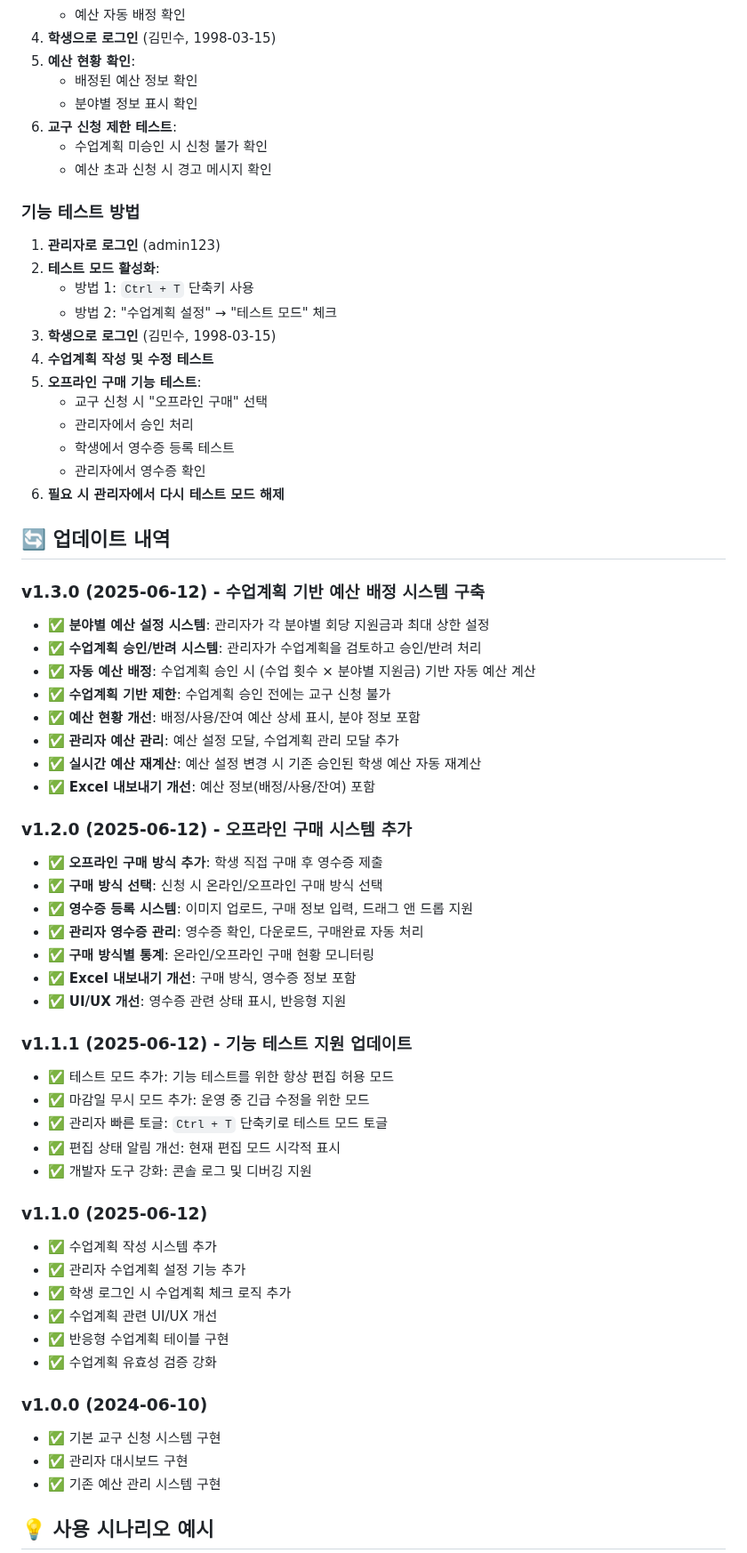
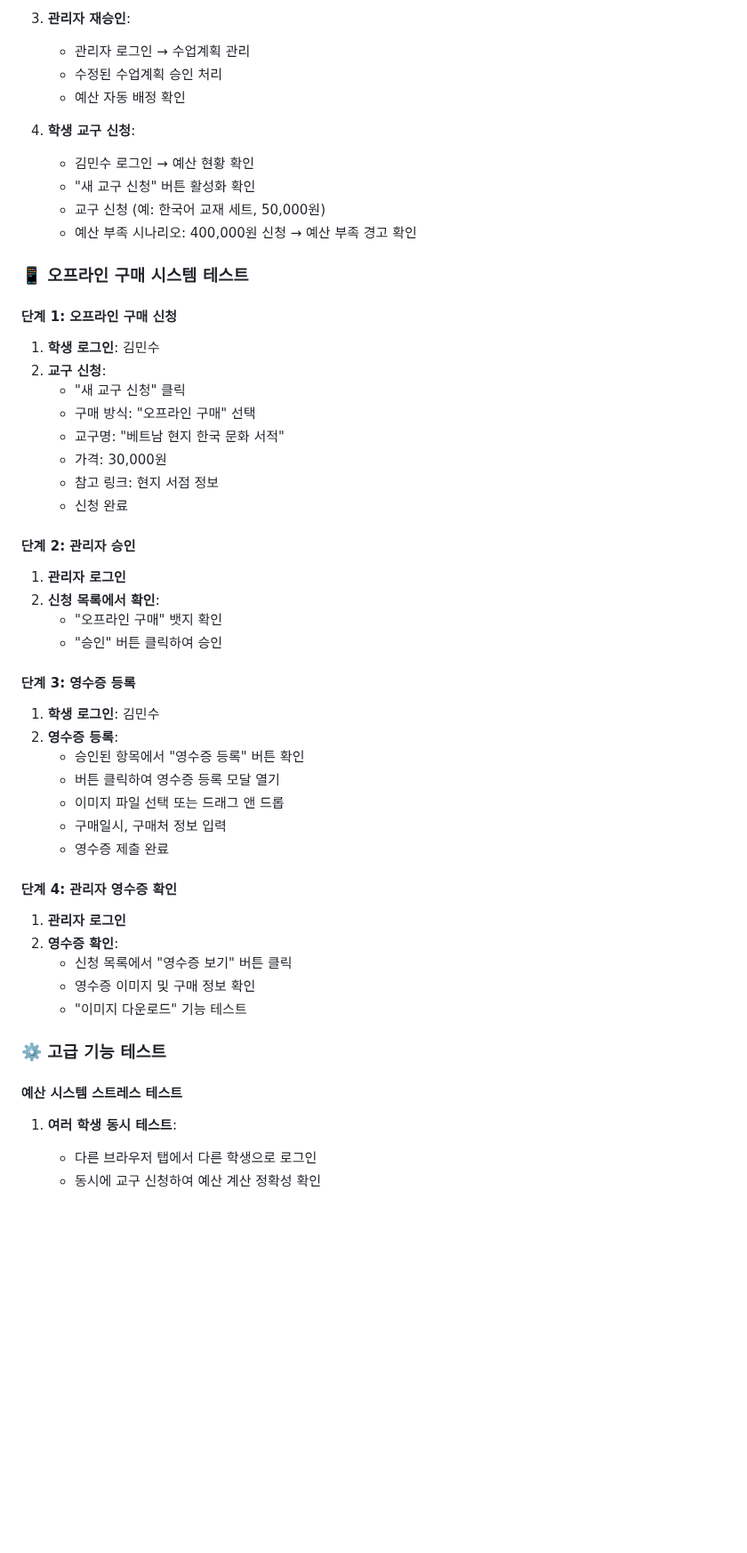
Before and after one commit to faye8796/request, a Markdown page: README.md, the part around one of its changes. Shown at 89% size. GitHub-like rendering; blank space fills up the shorter version.

Commit message:
README 마무리 업데이트 - 완전한 테스트 가이드 추가

```diff
--- a/README.md
+++ b/README.md
@@ -259,66 +313,52 @@
+3. **관리자 재승인**:
+   - 관리자 로그인 → 수업계획 관리
+   - 수정된 수업계획 승인 처리
    - 예산 자동 배정 확인
-4. **학생으로 로그인** (김민수, 1998-03-15)
-5. **예산 현황 확인**:
-   - 배정된 예산 정보 확인
-   - 분야별 정보 표시 확인
-6. **교구 신청 제한 테스트**:
-   - 수업계획 미승인 시 신청 불가 확인
-   - 예산 초과 신청 시 경고 메시지 확인
 
-### 기능 테스트 방법
-1. **관리자로 로그인** (admin123)
-2. **테스트 모드 활성화**:
-   - 방법 1: `Ctrl + T` 단축키 사용
-   - 방법 2: "수업계획 설정" → "테스트 모드" 체크
-3. **학생으로 로그인** (김민수, 1998-03-15)
-4. **수업계획 작성 및 수정 테스트**
-5. **오프라인 구매 기능 테스트**:
-   - 교구 신청 시 "오프라인 구매" 선택
-   - 관리자에서 승인 처리
-   - 학생에서 영수증 등록 테스트
-   - 관리자에서 영수증 확인
-6. **필요 시 관리자에서 다시 테스트 모드 해제**
+4. **학생 교구 신청**:
+   - 김민수 로그인 → 예산 현황 확인
+   - "새 교구 신청" 버튼 활성화 확인
+   - 교구 신청 (예: 한국어 교재 세트, 50,000원)
+   - 예산 부족 시나리오: 400,000원 신청 → 예산 부족 경고 확인
 
-## 🔄 업데이트 내역
+### 📱 오프라인 구매 시스템 테스트
 
-### v1.3.0 (2025-06-12) - 수업계획 기반 예산 배정 시스템 구축
-- ✅ **분야별 예산 설정 시스템**: 관리자가 각 분야별 회당 지원금과 최대 상한 설정
-- ✅ **수업계획 승인/반려 시스템**: 관리자가 수업계획을 검토하고 승인/반려 처리
-- ✅ **자동 예산 배정**: 수업계획 승인 시 (수업 횟수 × 분야별 지원금) 기반 자동 예산 계산
-- ✅ **수업계획 기반 제한**: 수업계획 승인 전에는 교구 신청 불가
-- ✅ **예산 현황 개선**: 배정/사용/잔여 예산 상세 표시, 분야 정보 포함
-- ✅ **관리자 예산 관리**: 예산 설정 모달, 수업계획 관리 모달 추가
-- ✅ **실시간 예산 재계산**: 예산 설정 변경 시 기존 승인된 학생 예산 자동 재계산
-- ✅ **Excel 내보내기 개선**: 예산 정보(배정/사용/잔여) 포함
+#### 단계 1: 오프라인 구매 신청
+1. **학생 로그인**: 김민수
+2. **교구 신청**:
+   - "새 교구 신청" 클릭
+   - 구매 방식: "오프라인 구매" 선택
+   - 교구명: "베트남 현지 한국 문화 서적"
+   - 가격: 30,000원
+   - 참고 링크: 현지 서점 정보
+   - 신청 완료
 
-### v1.2.0 (2025-06-12) - 오프라인 구매 시스템 추가
-- ✅ **오프라인 구매 방식 추가**: 학생 직접 구매 후 영수증 제출
-- ✅ **구매 방식 선택**: 신청 시 온라인/오프라인 구매 방식 선택
-- ✅ **영수증 등록 시스템**: 이미지 업로드, 구매 정보 입력, 드래그 앤 드롭 지원
-- ✅ **관리자 영수증 관리**: 영수증 확인, 다운로드, 구매완료 자동 처리
-- ✅ **구매 방식별 통계**: 온라인/오프라인 구매 현황 모니터링
-- ✅ **Excel 내보내기 개선**: 구매 방식, 영수증 정보 포함
-- ✅ **UI/UX 개선**: 영수증 관련 상태 표시, 반응형 지원
+#### 단계 2: 관리자 승인
+1. **관리자 로그인**
+2. **신청 목록에서 확인**:
+   - "오프라인 구매" 뱃지 확인
+   - "승인" 버튼 클릭하여 승인
 
-### v1.1.1 (2025-06-12) - 기능 테스트 지원 업데이트
-- ✅ 테스트 모드 추가: 기능 테스트를 위한 항상 편집 허용 모드
-- ✅ 마감일 무시 모드 추가: 운영 중 긴급 수정을 위한 모드
-- ✅ 관리자 빠른 토글: `Ctrl + T` 단축키로 테스트 모드 토글
-- ✅ 편집 상태 알림 개선: 현재 편집 모드 시각적 표시
-- ✅ 개발자 도구 강화: 콘솔 로그 및 디버깅 지원
+#### 단계 3: 영수증 등록
+1. **학생 로그인**: 김민수
+2. **영수증 등록**:
+   - 승인된 항목에서 "영수증 등록" 버튼 확인
+   - 버튼 클릭하여 영수증 등록 모달 열기
+   - 이미지 파일 선택 또는 드래그 앤 드롭
+   - 구매일시, 구매처 정보 입력
+   - 영수증 제출 완료
 
-### v1.1.0 (2025-06-12)
-- ✅ 수업계획 작성 시스템 추가
-- ✅ 관리자 수업계획 설정 기능 추가
-- ✅ 학생 로그인 시 수업계획 체크 로직 추가
-- ✅ 수업계획 관련 UI/UX 개선
-- ✅ 반응형 수업계획 테이블 구현
-- ✅ 수업계획 유효성 검증 강화
+#### 단계 4: 관리자 영수증 확인
+1. **관리자 로그인**
+2. **영수증 확인**:
+   - 신청 목록에서 "영수증 보기" 버튼 클릭
+   - 영수증 이미지 및 구매 정보 확인
+   - "이미지 다운로드" 기능 테스트
 
-### v1.0.0 (2024-06-10)
-- ✅ 기본 교구 신청 시스템 구현
-- ✅ 관리자 대시보드 구현
-- ✅ 기존 예산 관리 시스템 구현
+### ⚙️ 고급 기능 테스트
 
-## 💡 사용 시나리오 예시
+#### 예산 시스템 스트레스 테스트
+1. **여러 학생 동시 테스트**:
+   - 다른 브라우저 탭에서 다른 학생으로 로그인
+   - 동시에 교구 신청하여 예산 계산 정확성 확인
 
```
Also changed, not shown: other parts of README.md (+140 -30 lines).
